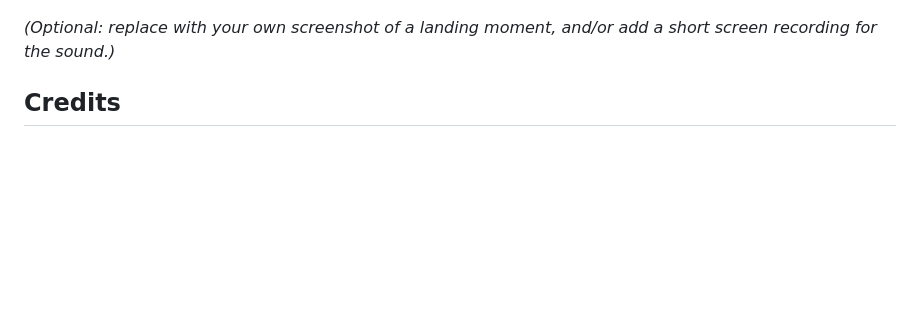
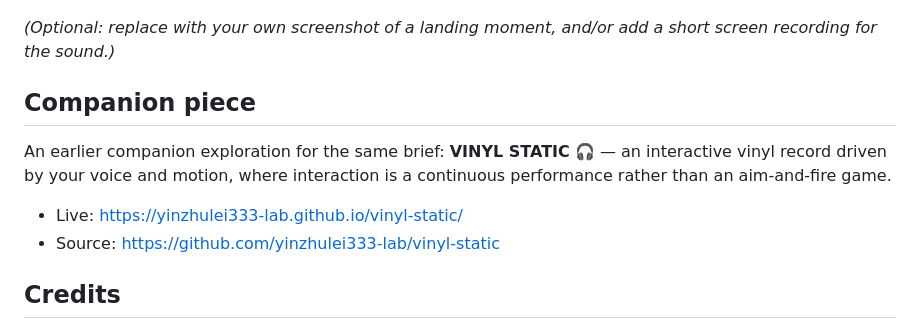
Before and after one commit to yinzhulei333-lab/decision-pinball, a Markdown page: README.md, the part around the change. Rendered like a GitHub page; blank space fills up the shorter version.

Commit message:
docs: add companion piece (VINYL STATIC) links

```diff
--- a/README.md
+++ b/README.md
@@ -60,6 +60,13 @@ python3 -m http.server 8000
 
 *(Optional: replace with your own screenshot of a landing moment, and/or add a short screen recording for the sound.)*
 
+## Companion piece
+
+An earlier companion exploration for the same brief: **VINYL STATIC** 🎧 — an interactive vinyl record driven by your voice and motion, where interaction is a continuous performance rather than an aim-and-fire game.
+
+- Live: https://yinzhulei333-lab.github.io/vinyl-static/
+- Source: https://github.com/yinzhulei333-lab/vinyl-static
+
 ## Credits
 
 - All code written from scratch for this assignment (with AI assistance — see PROCESS.md).
```
